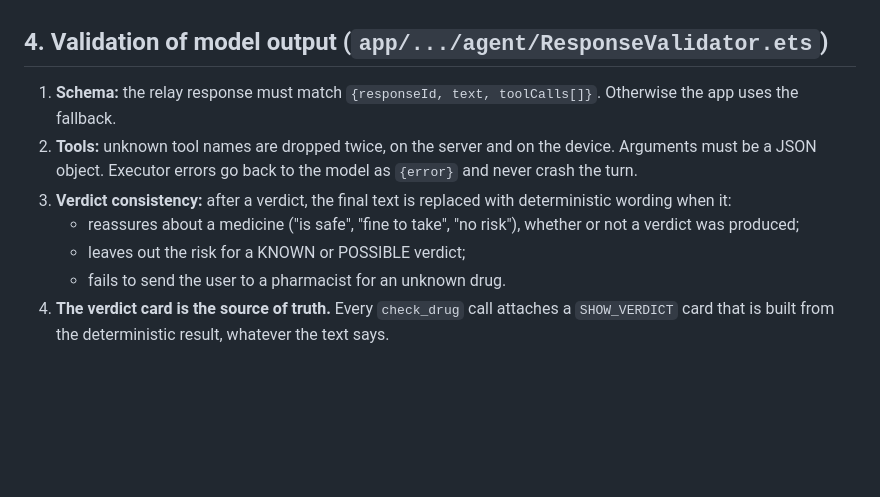
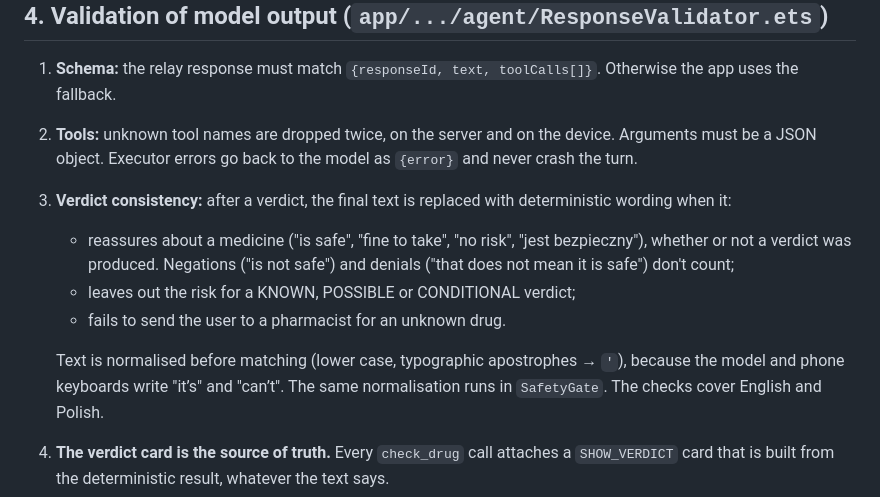
Before and after one commit to x2oreo/Celia.ai, a Markdown page: AI_FEATURES.md, the part around the change. Drawn GitHub-style; blank space fills up the shorter version.

```diff
--- a/AI_FEATURES.md
+++ b/AI_FEATURES.md
@@ -71,9 +71,13 @@ Personal data (profile, medicines, contacts, events) stays in on-device storage.
 2. **Tools:** unknown tool names are dropped twice, on the server and on the device. Arguments must be a JSON
    object. Executor errors go back to the model as `{error}` and never crash the turn.
 3. **Verdict consistency:** after a verdict, the final text is replaced with deterministic wording when it:
-   - reassures about a medicine ("is safe", "fine to take", "no risk"), whether or not a verdict was produced;
-   - leaves out the risk for a KNOWN or POSSIBLE verdict;
+   - reassures about a medicine ("is safe", "fine to take", "no risk", "jest bezpieczny"), whether or not a verdict
+     was produced. Negations ("is not safe") and denials ("that does not mean it is safe") don't count;
+   - leaves out the risk for a KNOWN, POSSIBLE or CONDITIONAL verdict;
    - fails to send the user to a pharmacist for an unknown drug.
+
+   Text is normalised before matching (lower case, typographic apostrophes → `'`), because the model and phone
+   keyboards write "it’s" and "can’t". The same normalisation runs in `SafetyGate`. The checks cover English and Polish.
 4. **The verdict card is the source of truth.** Every `check_drug` call attaches a `SHOW_VERDICT` card that is built
    from the deterministic result, whatever the text says.
 5. **Writes need a tap.** `add_med` and `share_emergency_card` only create confirm cards, and nothing is saved without
```
Also changed, not shown: AI_WORKFLOW.md (+24 -0 lines).
